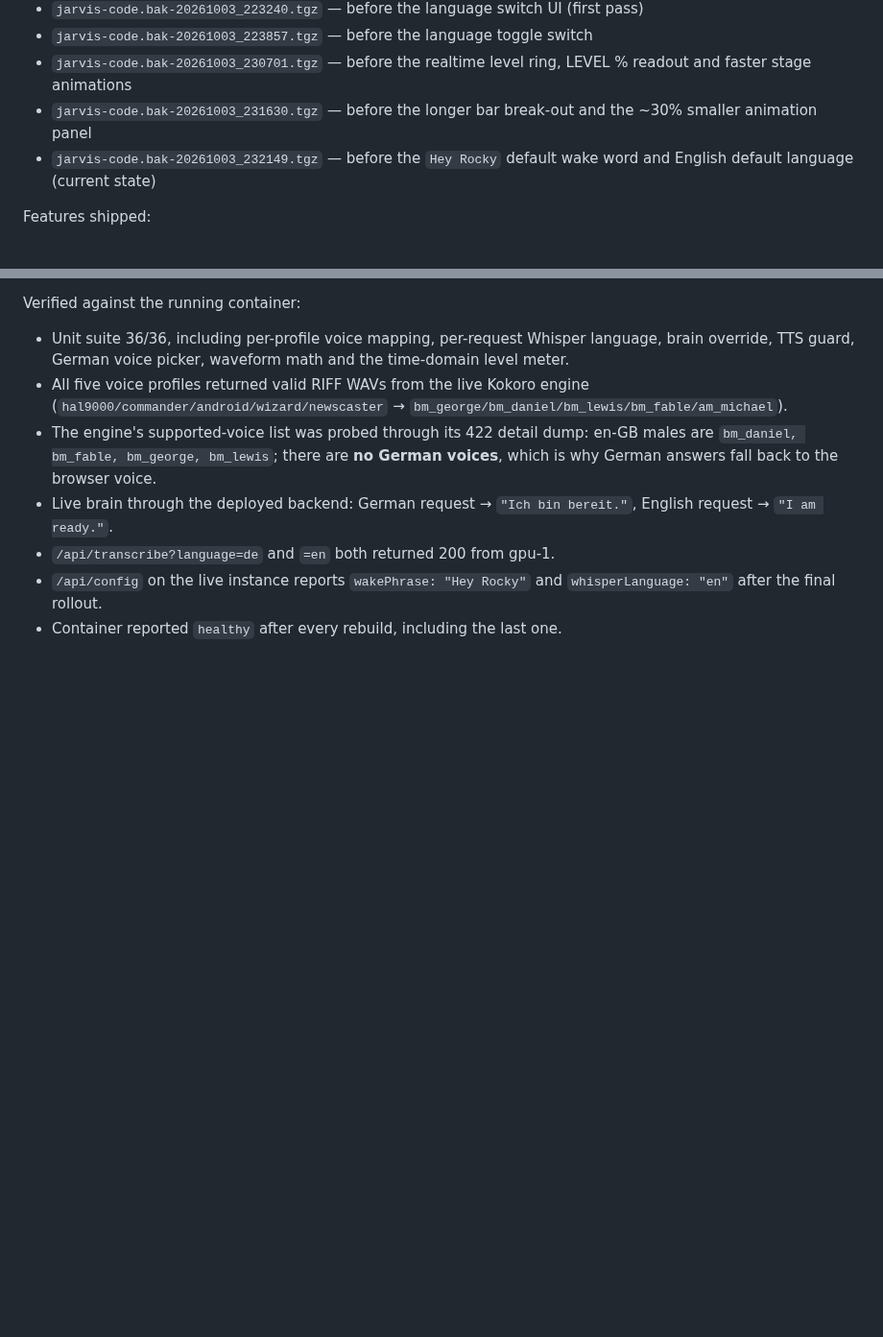
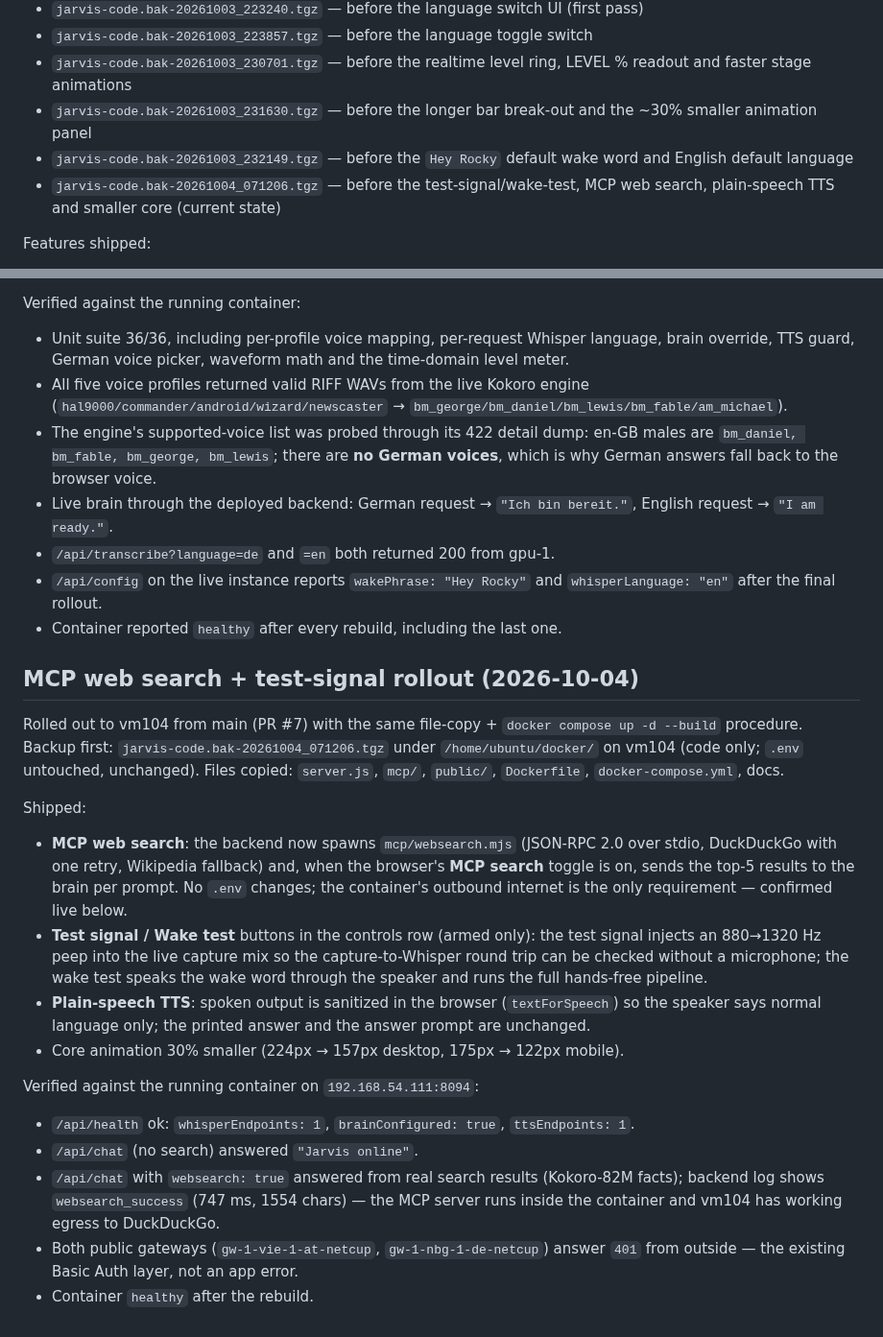
Before and after one commit to kirks2003/rwnix-infra, a Markdown page: jarvis/DEPLOYMENT.md, 2 parts joined by grey strips. Shown at 96% size. Rendered like a GitHub page; blank space fills up the shorter version.

Commit message:
Record the MCP web search and test-signal rollout on vm104

```diff
--- a/jarvis/DEPLOYMENT.md
+++ b/jarvis/DEPLOYMENT.md
@@ -287,7 +287,8 @@ Rolled out to vm104 from this branch using the same file-copy + `docker compose
 - `jarvis-code.bak-20261003_223857.tgz` — before the language toggle switch
 - `jarvis-code.bak-20261003_230701.tgz` — before the realtime level ring, LEVEL % readout and faster stage animations
 - `jarvis-code.bak-20261003_231630.tgz` — before the longer bar break-out and the ~30% smaller animation panel
-- `jarvis-code.bak-20261003_232149.tgz` — before the `Hey Rocky` default wake word and English default language (current state)
+- `jarvis-code.bak-20261003_232149.tgz` — before the `Hey Rocky` default wake word and English default language
+- `jarvis-code.bak-20261004_071206.tgz` — before the test-signal/wake-test, MCP web search, plain-speech TTS and smaller core (current state)
 
 Features shipped:
 
@@ -330,3 +331,35 @@ Verified against the running container:
 - `/api/config` on the live instance reports `wakePhrase: "Hey Rocky"` and
   `whisperLanguage: "en"` after the final rollout.
 - Container reported `healthy` after every rebuild, including the last one.
+
+## MCP web search + test-signal rollout (2026-10-04)
+
+Rolled out to vm104 from main (PR #7) with the same file-copy + `docker compose up -d
+--build` procedure. Backup first: `jarvis-code.bak-20261004_071206.tgz` under
+`/home/ubuntu/docker/` on vm104 (code only; `.env` untouched, unchanged). Files copied:
+`server.js`, `mcp/`, `public/`, `Dockerfile`, `docker-compose.yml`, docs.
+
+Shipped:
+
+- **MCP web search**: the backend now spawns `mcp/websearch.mjs` (JSON-RPC 2.0 over stdio,
+  DuckDuckGo with one retry, Wikipedia fallback) and, when the browser's **MCP search**
+  toggle is on, sends the top-5 results to the brain per prompt. No `.env` changes; the
+  container's outbound internet is the only requirement — confirmed live below.
+- **Test signal / Wake test** buttons in the controls row (armed only): the test signal
+  injects an 880→1320 Hz peep into the live capture mix so the capture-to-Whisper round
+  trip can be checked without a microphone; the wake test speaks the wake word through the
+  speaker and runs the full hands-free pipeline.
+- **Plain-speech TTS**: spoken output is sanitized in the browser (`textForSpeech`) so the
+  speaker says normal language only; the printed answer and the answer prompt are unchanged.
+- Core animation 30% smaller (224px → 157px desktop, 175px → 122px mobile).
+
+Verified against the running container on `192.168.54.111:8094`:
+
+- `/api/health` ok: `whisperEndpoints: 1`, `brainConfigured: true`, `ttsEndpoints: 1`.
+- `/api/chat` (no search) answered `"Jarvis online"`.
+- `/api/chat` with `websearch: true` answered from real search results (Kokoro-82M facts);
+  backend log shows `websearch_success` (747 ms, 1554 chars) — the MCP server runs inside
+  the container and vm104 has working egress to DuckDuckGo.
+- Both public gateways (`gw-1-vie-1-at-netcup`, `gw-1-nbg-1-de-netcup`) answer `401` from
+  outside — the existing Basic Auth layer, not an app error.
+- Container `healthy` after the rebuild.
```
